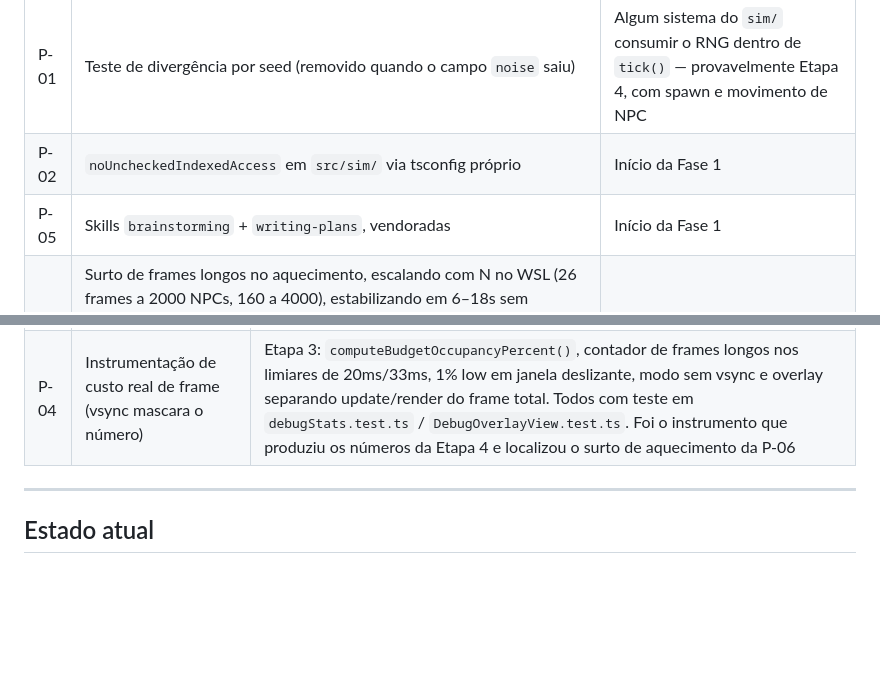
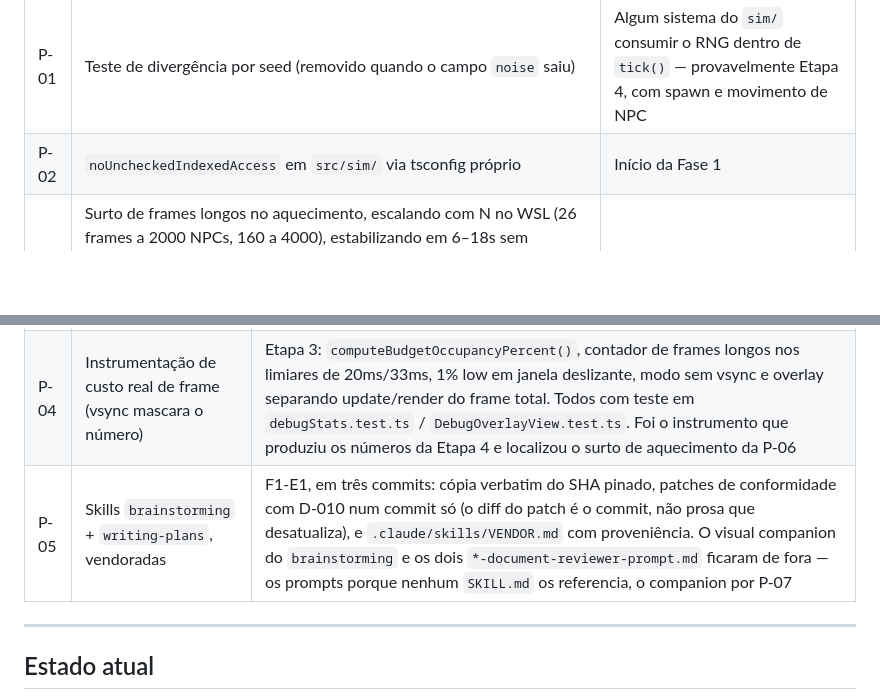
Before and after one commit to djlabz/imperio-corporativo, a Markdown page: docs/DECISOES.md, 2 parts joined by grey strips. Drawn GitHub-style; blank space fills up the shorter version.

```diff
--- a/docs/DECISOES.md
+++ b/docs/DECISOES.md
@@ -533,7 +533,6 @@ documentos que valem sempre.
 |---|---|---|
 | P-01 | Teste de divergência por seed (removido quando o campo `noise` saiu) | Algum sistema do `sim/` consumir o RNG dentro de `tick()` — provavelmente Etapa 4, com spawn e movimento de NPC |
 | P-02 | `noUncheckedIndexedAccess` em `src/sim/` via tsconfig próprio | Início da Fase 1 |
-| P-05 | Skills `brainstorming` + `writing-plans`, vendoradas | Início da Fase 1 |
 | P-06 | Surto de frames longos no aquecimento, escalando com N no WSL (26 frames a 2000 NPCs, 160 a 4000), estabilizando em 6–18s sem resíduo. Hipótese não confirmada: alocação por respawn em `randomEdgePoint()`. Correção candidata: escrever direto em x/y em vez de retornar `{x, y}`. **Atualizado na Etapa 6:** não reproduziu nativamente até N=4000 (`framesOver20ms` ficou em 1-2 de ~2850 em todo N, ver adendo de D-005) — a condição de reabertura abaixo não foi satisfeita, mas isso não confirma nem descarta a hipótese, só diz que não é visível no ambiente real nesta faixa | Se o surto aparecer com N ≤ 600 (o teto de pool real) no ambiente nativo, fora do padrão de aquecimento já observado |
 | P-07 | Avaliar o visual companion do `brainstorming` (5 arquivos em `scripts/`, ~60KB, inclui servidor HTTP local em Node de 25KB). Não foi vendorado com a skill (ver `.claude/skills/VENDOR.md`): a regra 1 do D-010 manda ler o `SKILL.md` inteiro antes de instalar, o que é viável porque é curto — 60KB de JS e shell de terceiro não recebe leitura do mesmo nível, e pinar num SHA garante que não muda, não que seja bom. **Condição para entrar:** auditoria do `server.cjs` e dos scripts de shell, pinagem em SHA, e registro do que ele abre e escuta | A Fase 1 chegar nas etapas de UI e a falta de ferramenta visual doer de verdade |
 | P-08 | Teste que trava a configuração do tsconfig de `src/sim/`, no padrão de `test/sim-purity.test.ts` — a trava da trava. Afirma: flag ligada, contagem de arquivos do programa, ausência de `../` no `files` resolvido, e o diferencial do probe. **Motivo:** a prova da F1-E1 é pontual e expira no instante em que alguém editar um config; sem teste, o único anteparo contra um programa silenciosamente vazio é um documento de plano que não está versionado | Qualquer edição em `src/sim/tsconfig.json`, ou o início da F1-E2 se ninguém tocar nele antes |
@@ -547,6 +546,7 @@ fechou vale mais que uma tabela curta.
 |---|---|---|
 | P-03 | Teste de orçamento de frame específico para o pool de NPC, na suíte | `src/render/npc/npcPool.perf.test.ts` (Etapa 6), calibrado no custo por NPC medido nativamente (ver adendo de D-005) e verificado por mutação: uma regressão real no custo dominante (o laço de `syncNpcPoolView`) estoura o orçamento com folga; inflar uma parte barata (`sampleFlowField`) não, e isso também está documentado no cabeçalho do teste — nem toda mutação precisa "passar" pra ser informativa |
 | P-04 | Instrumentação de custo real de frame (vsync mascara o número) | Etapa 3: `computeBudgetOccupancyPercent()`, contador de frames longos nos limiares de 20ms/33ms, 1% low em janela deslizante, modo sem vsync e overlay separando update/render do frame total. Todos com teste em `debugStats.test.ts` / `DebugOverlayView.test.ts`. Foi o instrumento que produziu os números da Etapa 4 e localizou o surto de aquecimento da P-06 |
+| P-05 | Skills `brainstorming` + `writing-plans`, vendoradas | F1-E1, em três commits: cópia verbatim do SHA pinado, patches de conformidade com D-010 num commit só (o diff do patch é o commit, não prosa que desatualiza), e `.claude/skills/VENDOR.md` com proveniência. O visual companion do `brainstorming` e os dois `*-document-reviewer-prompt.md` ficaram de fora — os prompts porque nenhum `SKILL.md` os referencia, o companion por P-07 |
 
 ---
 
```
Also changed, not shown: .claude/skills/VENDOR.md (added, +76 -0 lines).
